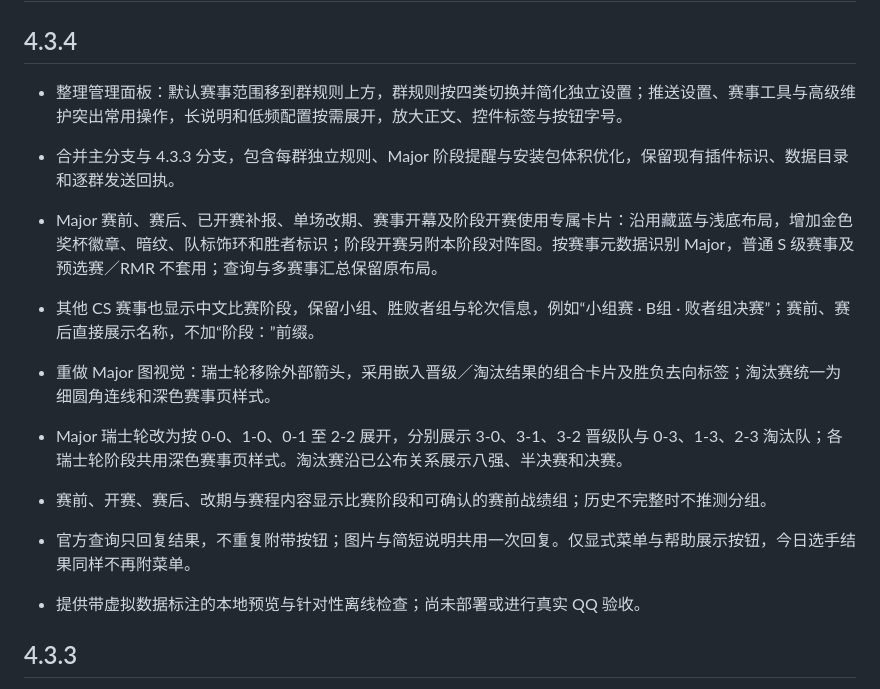
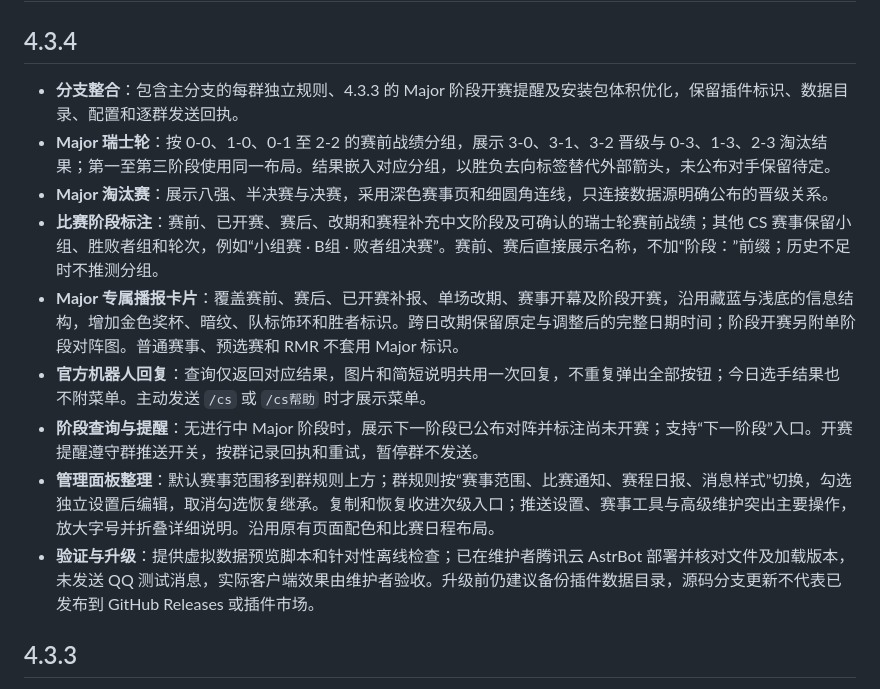
Before and after one commit to Aut-sep/Astrbot-plugin-CS2-match-push, a Markdown page: CHANGELOG.md, the part around the change. GitHub-like rendering.

```diff
--- a/CHANGELOG.md
+++ b/CHANGELOG.md
@@ -2,16 +2,15 @@
 
 ## 4.3.4
 
-- 整理管理面板：默认赛事范围移到群规则上方，群规则按四类切换并简化独立设置；推送设置、赛事工具与高级维护突出常用操作，长说明和低频配置按需展开，放大正文、控件标签与按钮字号。
-- 合并主分支与 4.3.3 分支，包含每群独立规则、Major 阶段提醒与安装包体积优化，保留现有插件标识、数据目录和逐群发送回执。
-
-- Major 赛前、赛后、已开赛补报、单场改期、赛事开幕及阶段开赛使用专属卡片：沿用藏蓝与浅底布局，增加金色奖杯徽章、暗纹、队标饰环和胜者标识；阶段开赛另附本阶段对阵图。按赛事元数据识别 Major，普通 S 级赛事及预选赛／RMR 不套用；查询与多赛事汇总保留原布局。
-- 其他 CS 赛事也显示中文比赛阶段，保留小组、胜败者组与轮次信息，例如“小组赛 · B组 · 败者组决赛”；赛前、赛后直接展示名称，不加“阶段：”前缀。
-- 重做 Major 图视觉：瑞士轮移除外部箭头，采用嵌入晋级／淘汰结果的组合卡片及胜负去向标签；淘汰赛统一为细圆角连线和深色赛事页样式。
-- Major 瑞士轮改为按 0-0、1-0、0-1 至 2-2 展开，分别展示 3-0、3-1、3-2 晋级队与 0-3、1-3、2-3 淘汰队；各瑞士轮阶段共用深色赛事页样式。淘汰赛沿已公布关系展示八强、半决赛和决赛。
-- 赛前、开赛、赛后、改期与赛程内容显示比赛阶段和可确认的赛前战绩组；历史不完整时不推测分组。
-- 官方查询只回复结果，不重复附带按钮；图片与简短说明共用一次回复。仅显式菜单与帮助展示按钮，今日选手结果同样不再附菜单。
-- 提供带虚拟数据标注的本地预览与针对性离线检查；尚未部署或进行真实 QQ 验收。
+- **分支整合**：包含主分支的每群独立规则、4.3.3 的 Major 阶段开赛提醒及安装包体积优化，保留插件标识、数据目录、配置和逐群发送回执。
+- **Major 瑞士轮**：按 0-0、1-0、0-1 至 2-2 的赛前战绩分组，展示 3-0、3-1、3-2 晋级与 0-3、1-3、2-3 淘汰结果；第一至第三阶段使用同一布局。结果嵌入对应分组，以胜负去向标签替代外部箭头，未公布对手保留待定。
+- **Major 淘汰赛**：展示八强、半决赛与决赛，采用深色赛事页和细圆角连线，只连接数据源明确公布的晋级关系。
+- **比赛阶段标注**：赛前、已开赛、赛后、改期和赛程补充中文阶段及可确认的瑞士轮赛前战绩；其他 CS 赛事保留小组、胜败者组和轮次，例如“小组赛 · B组 · 败者组决赛”。赛前、赛后直接展示名称，不加“阶段：”前缀；历史不足时不推测分组。
+- **Major 专属播报卡片**：覆盖赛前、赛后、已开赛补报、单场改期、赛事开幕及阶段开赛，沿用藏蓝与浅底的信息结构，增加金色奖杯、暗纹、队标饰环和胜者标识。跨日改期保留原定与调整后的完整日期时间；阶段开赛另附单阶段对阵图。普通赛事、预选赛和 RMR 不套用 Major 标识。
+- **官方机器人回复**：查询仅返回对应结果，图片和简短说明共用一次回复，不重复弹出全部按钮；今日选手结果也不附菜单。主动发送 `/cs` 或 `/cs帮助` 时才展示菜单。
+- **阶段查询与提醒**：无进行中 Major 阶段时，展示下一阶段已公布对阵并标注尚未开赛；支持“下一阶段”入口。开赛提醒遵守群推送开关，按群记录回执和重试，暂停群不发送。
+- **管理面板整理**：默认赛事范围移到群规则上方；群规则按“赛事范围、比赛通知、赛程日报、消息样式”切换，勾选独立设置后编辑，取消勾选恢复继承。复制和恢复收进次级入口；推送设置、赛事工具与高级维护突出主要操作，放大字号并折叠详细说明。沿用原有页面配色和比赛日程布局。
+- **验证与升级**：提供虚拟数据预览脚本和针对性离线检查；已在维护者腾讯云 AstrBot 部署并核对文件及加载版本，未发送 QQ 测试消息，实际客户端效果由维护者验收。升级前仍建议备份插件数据目录，源码分支更新不代表已发布到 GitHub Releases 或插件市场。
 
 ## 4.3.3
 
```
Also changed, not shown: README.md (+5 -5 lines), docs/verification.md (+6 -2 lines).
